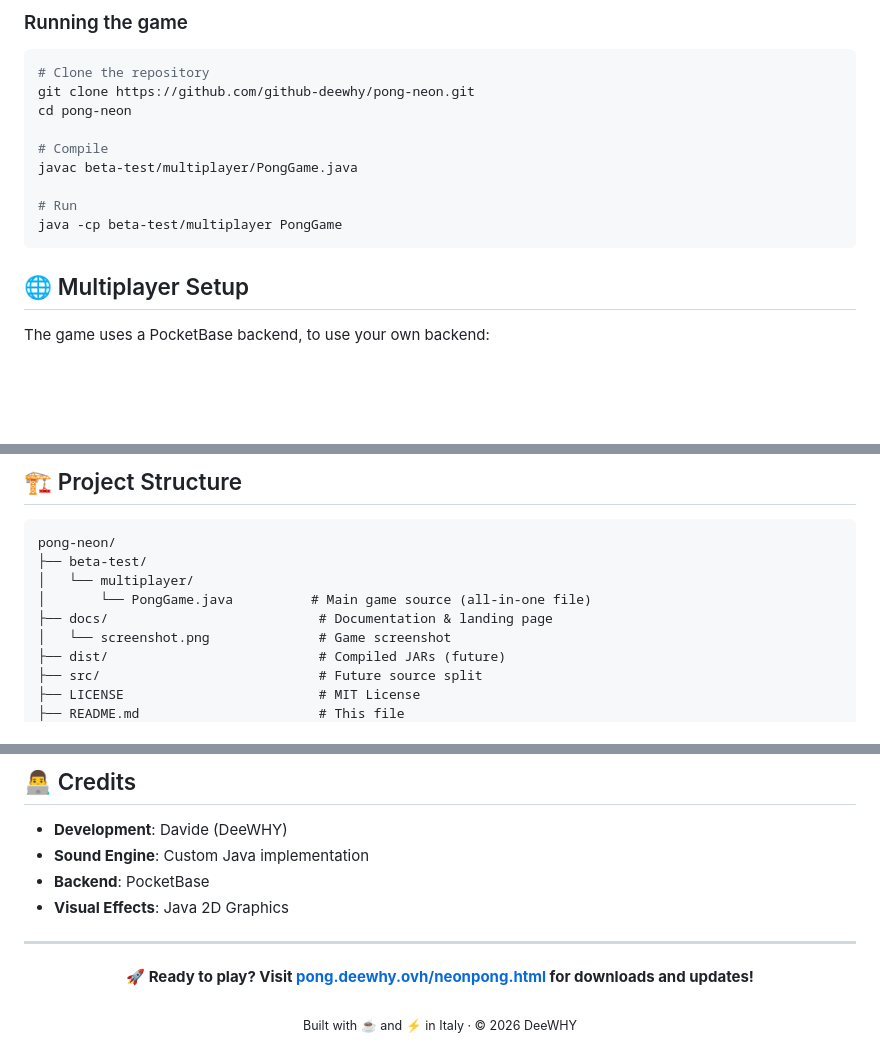
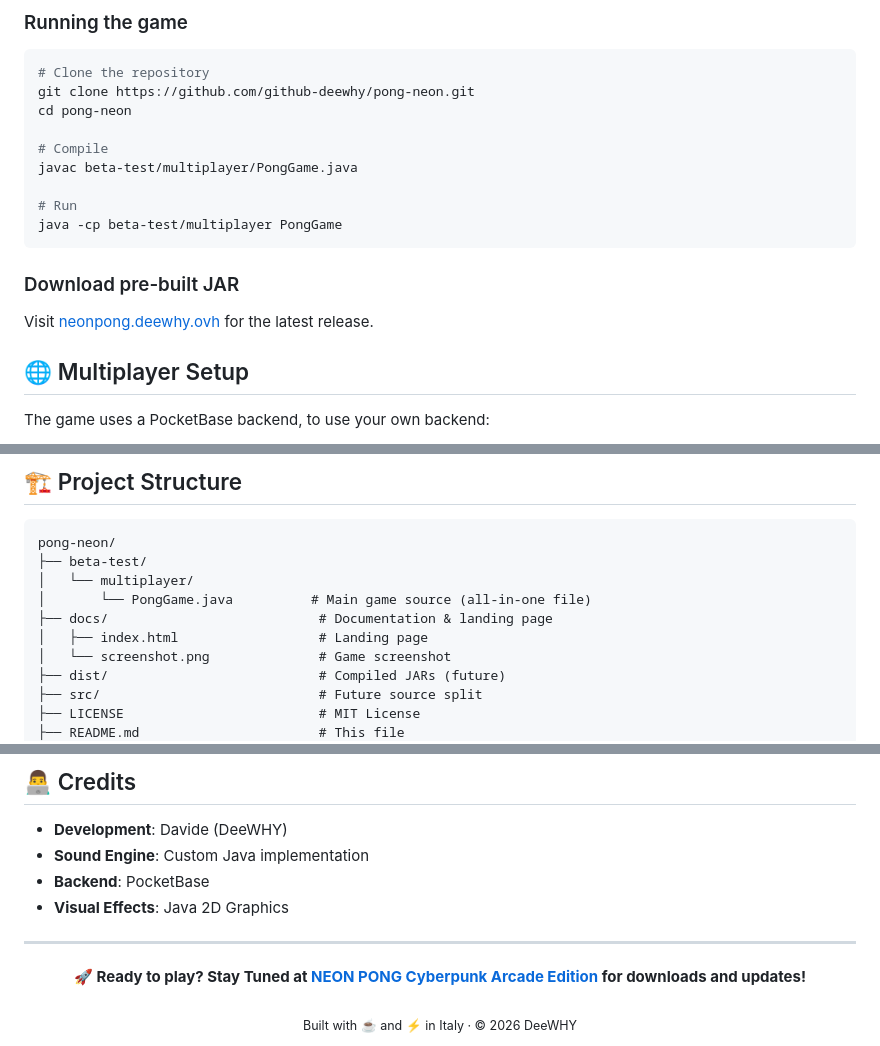
Before and after one commit to github-deewhy/pong-neon, a Markdown page: README.md, 3 parts joined by grey strips. Rendered like a GitHub page; blank space fills up the shorter version.

````diff
--- a/README.md
+++ b/README.md
@@ -44,6 +44,9 @@ javac beta-test/multiplayer/PongGame.java
 # Run
 java -cp beta-test/multiplayer PongGame
 ```
+
+### Download pre-built JAR
+Visit [neonpong.deewhy.ovh](https://neonpong.deewhy.ovh) for the latest release.
 
 ## 🌐 Multiplayer Setup
 
@@ -160,6 +163,7 @@ pong-neon/
 │   └── multiplayer/
 │       └── PongGame.java          # Main game source (all-in-one file)
 ├── docs/                           # Documentation & landing page
+│   ├── index.html                  # Landing page
 │   └── screenshot.png              # Game screenshot
 ├── dist/                           # Compiled JARs (future)
 ├── src/                            # Future source split
@@ -223,7 +227,7 @@ Please report issues via GitHub Issues
 ---
 
 <div align="center">
-  <strong>🚀 Ready to play? Visit <a href="https://pong.deewhy.ovh/neonpong.html">pong.deewhy.ovh/neonpong.html</a> for downloads and updates!</strong>
+  <strong>🚀 Ready to play? Stay Tuned at <a href="https://github-deewhy.github.io/pong-neon/">NEON PONG Cyberpunk Arcade Edition</a> for downloads and updates!</strong>
   <br><br>
   <sub>Built with ☕ and ⚡ in Italy · © 2026 DeeWHY</sub>
 </div>
````
